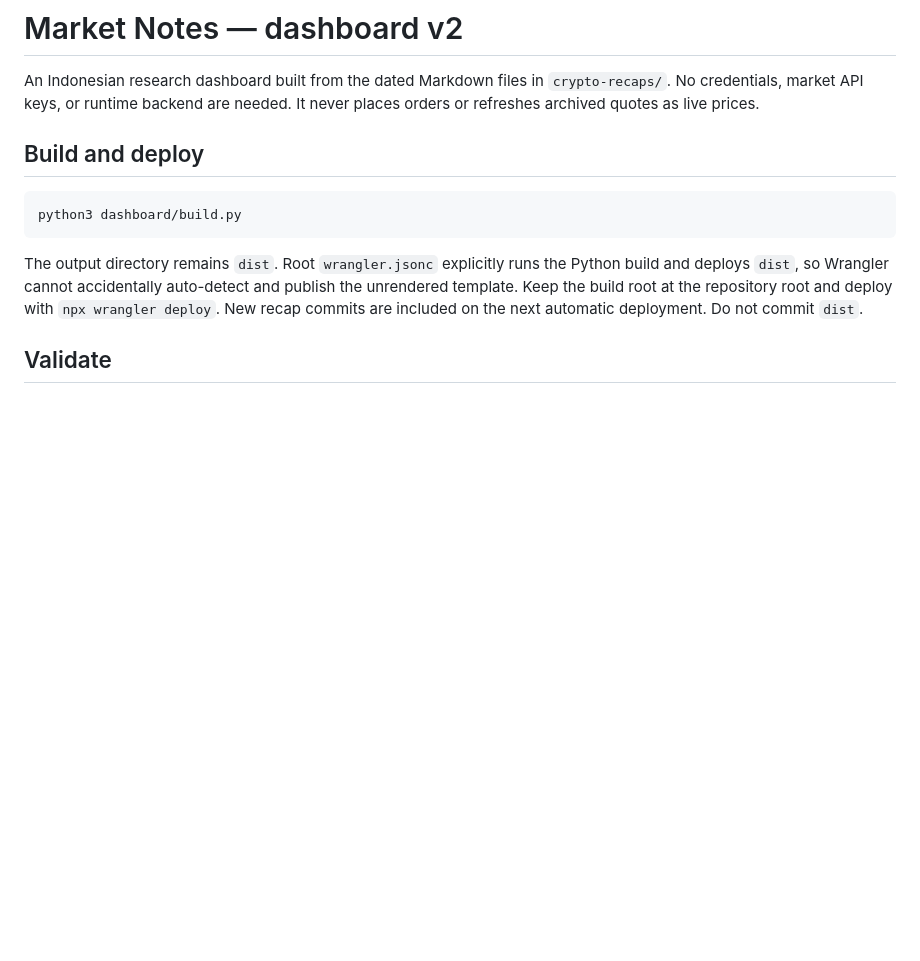
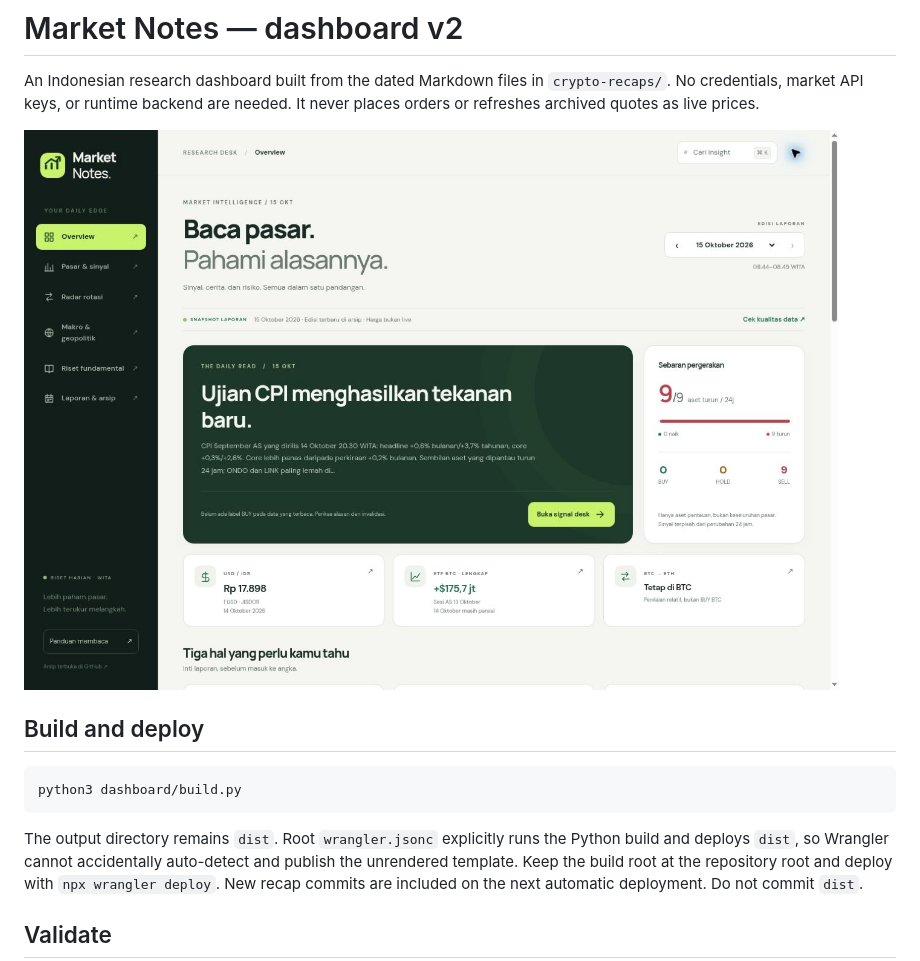
Before and after one commit to stevenchristiian/Chatgptdailymarket, a Markdown page: dashboard/README.md, the part around the change. Rendered like a GitHub page; pictures changed too: dashboard/preview.jpg (added); blank space fills up the shorter version.

```diff
--- a/dashboard/README.md
+++ b/dashboard/README.md
@@ -1,6 +1,8 @@
 # Market Notes — dashboard v2
 
 An Indonesian research dashboard built from the dated Markdown files in `crypto-recaps/`. No credentials, market API keys, or runtime backend are needed. It never places orders or refreshes archived quotes as live prices.
+
+![Market Notes v2, verified public dashboard on 15 October 2026](preview.jpg)
 
 ## Build and deploy
 
```
Also changed, not shown: 5 other files.
